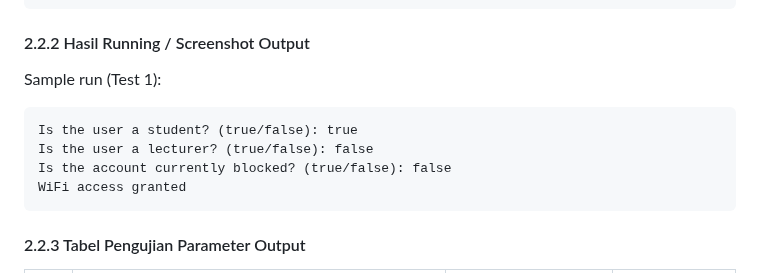
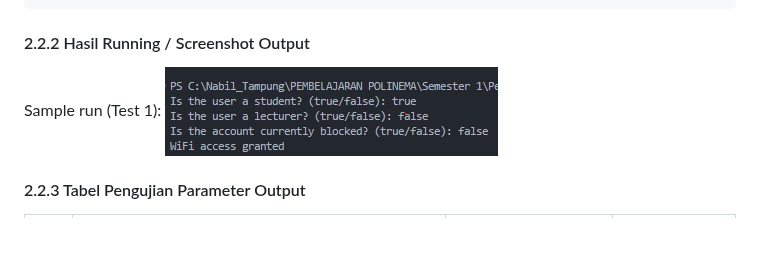
Before and after one commit to nxbiel/Pembelajaran-Java-Semester-1, a Markdown page: Pertemuan Keenam/Jobsheet6 report attendance18.md, the part around the change. GitHub-like rendering; pictures changed too: Pertemuan Keenam/images/percobaan2-output.png (added); blank space fills up the shorter version.

Commit message:
Add Screenshoot images output

````diff
--- a/Pertemuan Keenam/Jobsheet6 report attendance18.md
+++ b/Pertemuan Keenam/Jobsheet6 report attendance18.md
@@ -131,13 +131,7 @@ public class LogicalOperatorWifiAttendance18 {
 #### 2.2.2 Hasil Running / Screenshot Output
 
 Sample run (Test 1):
-
-```
-Is the user a student? (true/false): true
-Is the user a lecturer? (true/false): false
-Is the account currently blocked? (true/false): false
-WiFi access granted
-```
+![Output Percobaan 1](images/percobaan2-output.png)
 
 #### 2.2.3 Tabel Pengujian Parameter Output
 
````
